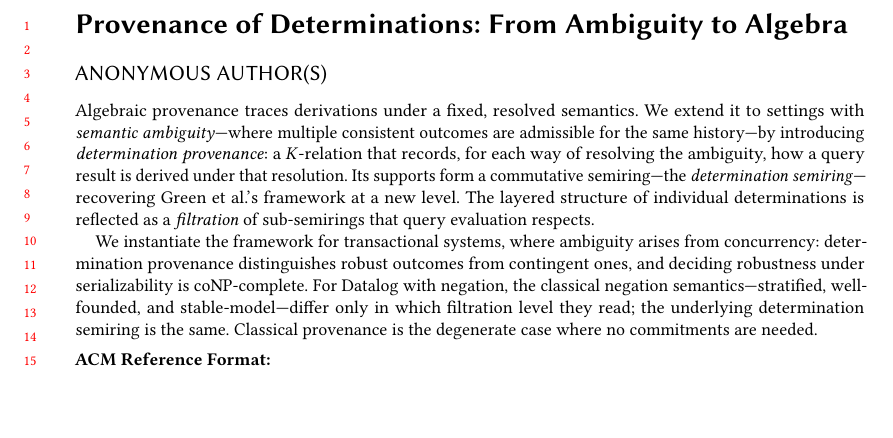
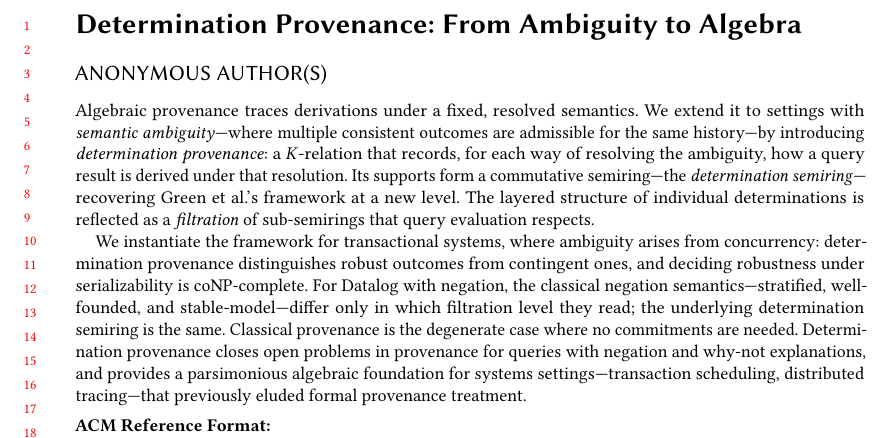
Before and after one commit to jhellerstein/provenance, a LaTeX paper (main.tex): part of page 1 of 28, cut so that both start at the same text, the shorter picture padded with empty space. Compiled offline with pdfLaTeX.

Commit message:
Abstract: add gaps-filled framing (negation, why-not, systems provenance)

```diff
--- a/main.tex
+++ b/main.tex
@@ -49,7 +49,7 @@
 \numberwithin{observation}{section}
 \numberwithin{assumption}{section}
 
-\title{Provenance of Determinations: From Ambiguity to Algebra}
+\title{Determination Provenance: From Ambiguity to Algebra}
 \author{Joseph M. Hellerstein}
 \affiliation{%
   \institution{University of California, Berkeley and Amazon Web Services}
@@ -86,6 +86,10 @@
   they read; the underlying determination semiring is the same.
   Classical provenance is the degenerate case where no commitments are
   needed.
+  Determination provenance closes open problems in provenance for queries
+  with negation and why-not explanations, and provides a parsimonious
+  algebraic foundation for systems settings---transaction scheduling,
+  distributed tracing---that previously eluded formal provenance treatment.
 \end{abstract}
 
 \maketitle
```
